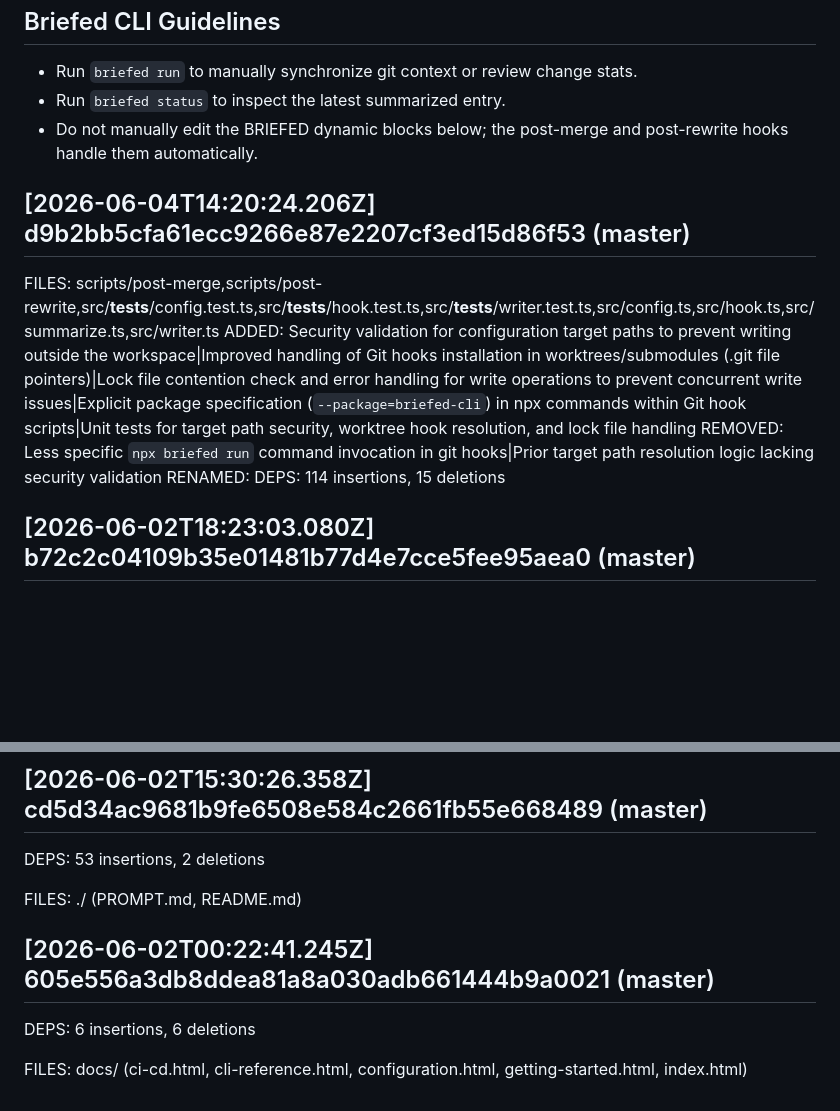
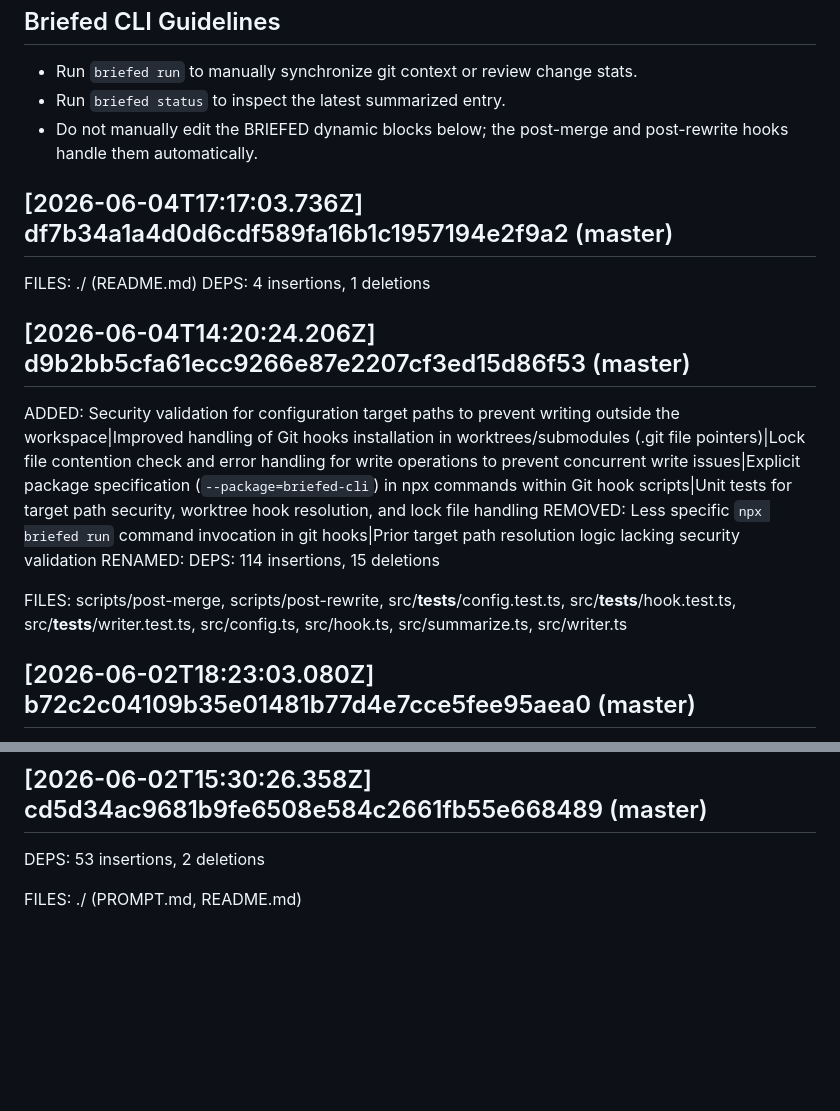
Before and after one commit to thechaitanyaanand/Briefed, a Markdown page: CLAUDE.md, 2 parts joined by grey strips. Drawn GitHub-style; blank space fills up the shorter version.

Commit message:
Update AI context [skip ci]

```diff
--- a/CLAUDE.md
+++ b/CLAUDE.md
@@ -6,12 +6,17 @@
 - Do not manually edit the BRIEFED dynamic blocks below; the post-merge and post-rewrite hooks handle them automatically.
 
 <!-- BRIEFED_START -->
+## [2026-06-04T17:17:03.736Z] df7b34a1a4d0d6cdf589fa16b1c1957194e2f9a2 (master)
+FILES: ./ (README.md)
+DEPS: 4 insertions, 1 deletions
+
 ## [2026-06-04T14:20:24.206Z] d9b2bb5cfa61ecc9266e87e2207cf3ed15d86f53 (master)
-FILES: scripts/post-merge,scripts/post-rewrite,src/__tests__/config.test.ts,src/__tests__/hook.test.ts,src/__tests__/writer.test.ts,src/config.ts,src/hook.ts,src/summarize.ts,src/writer.ts
 ADDED: Security validation for configuration target paths to prevent writing outside the workspace|Improved handling of Git hooks installation in worktrees/submodules (.git file pointers)|Lock file contention check and error handling for write operations to prevent concurrent write issues|Explicit package specification (`--package=briefed-cli`) in npx commands within Git hook scripts|Unit tests for target path security, worktree hook resolution, and lock file handling
 REMOVED: Less specific `npx briefed run` command invocation in git hooks|Prior target path resolution logic lacking security validation
 RENAMED:
 DEPS: 114 insertions, 15 deletions
+
+FILES: scripts/post-merge, scripts/post-rewrite, src/__tests__/config.test.ts, src/__tests__/hook.test.ts, src/__tests__/writer.test.ts, src/config.ts, src/hook.ts, src/summarize.ts, src/writer.ts
 
 ## [2026-06-02T18:23:03.080Z] b72c2c04109b35e01481b77d4e7cce5fee95aea0 (master)
 ADDED: Version 0.9.0-beta.6 reference in documentation and package.json
@@ -61,9 +66,4 @@ FILES: docs/, (configuration.html)
 DEPS: 53 insertions, 2 deletions
 
 FILES: ./ (PROMPT.md, README.md)
-
-## [2026-06-02T00:22:41.245Z] 605e556a3db8ddea81a8a030adb661444b9a0021 (master)
-DEPS: 6 insertions, 6 deletions
-
-FILES: docs/ (ci-cd.html, cli-reference.html, configuration.html, getting-started.html, index.html)
 <!-- BRIEFED_END -->
```
